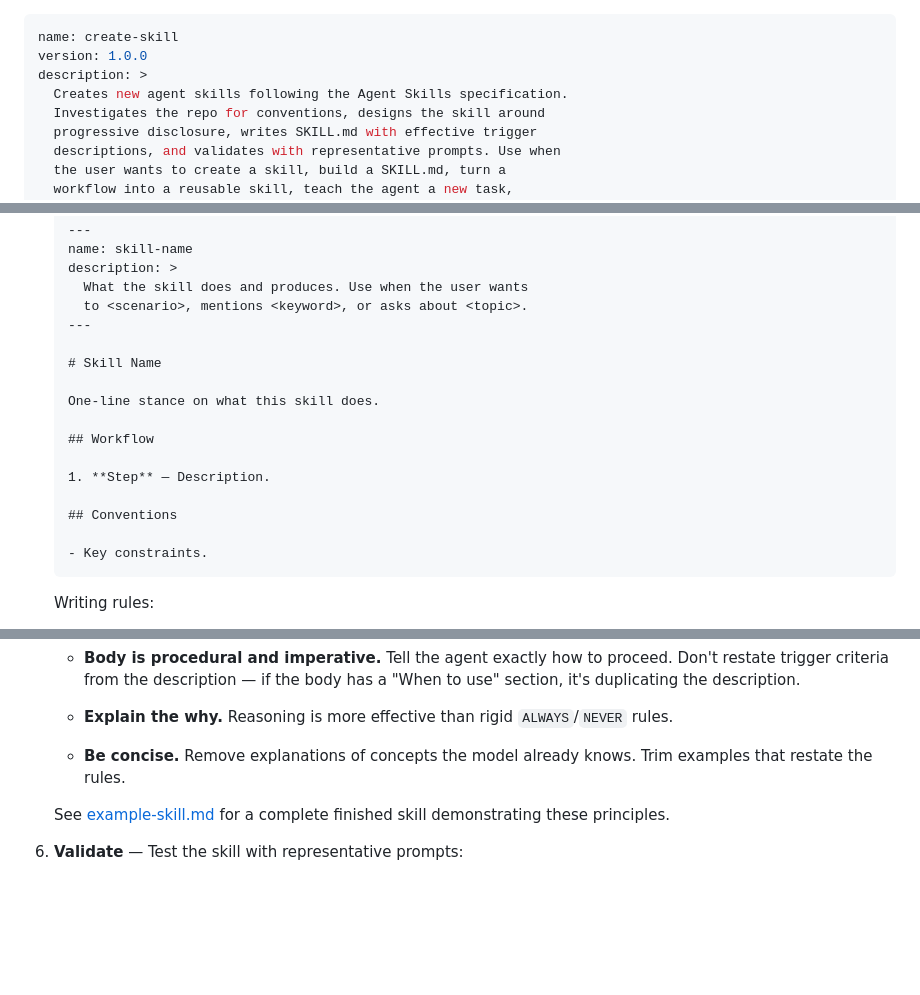
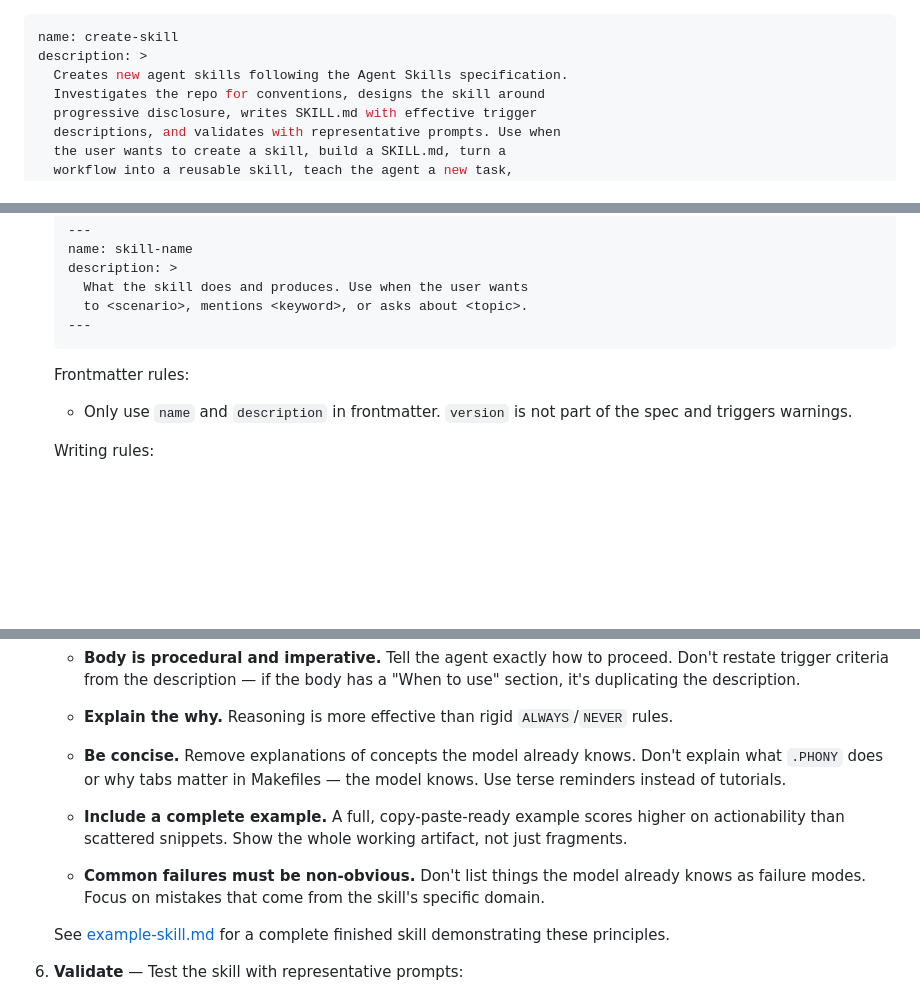
Before and after one commit to tovrleaf/openkata, a Markdown page: skills/create-skill/SKILL.md, 3 parts joined by grey strips. GitHub-like rendering; blank space fills up the shorter version.

````diff
--- a/skills/create-skill/SKILL.md
+++ b/skills/create-skill/SKILL.md
@@ -1,6 +1,5 @@
 ---
 name: create-skill
-version: 1.0.0
 description: >
   Creates new agent skills following the Agent Skills specification.
   Investigates the repo for conventions, designs the skill around
@@ -79,19 +78,11 @@ frontmatter and markdown instructions.
      What the skill does and produces. Use when the user wants
      to <scenario>, mentions <keyword>, or asks about <topic>.
    ---
+   ```
 
-   # Skill Name
-
-   One-line stance on what this skill does.
-
-   ## Workflow
-
-   1. **Step** — Description.
-
-   ## Conventions
-
-   - Key constraints.
-   ```
+   Frontmatter rules:
+   - Only use `name` and `description` in frontmatter.
+     `version` is not part of the spec and triggers warnings.
 
    Writing rules:
    - **Description optimizes activation, not teaching.** State
@@ -115,7 +106,16 @@ frontmatter and markdown instructions.
    - **Explain the why.** Reasoning is more effective than rigid
      `ALWAYS`/`NEVER` rules.
    - **Be concise.** Remove explanations of concepts the model
-     already knows. Trim examples that restate the rules.
+     already knows. Don't explain what `.PHONY` does or why
+     tabs matter in Makefiles — the model knows. Use terse
+     reminders instead of tutorials.
+   - **Include a complete example.** A full, copy-paste-ready
+     example scores higher on actionability than scattered
+     snippets. Show the whole working artifact, not just
+     fragments.
+   - **Common failures must be non-obvious.** Don't list things
+     the model already knows as failure modes. Focus on
+     mistakes that come from the skill's specific domain.
 
    See [example-skill.md](references/example-skill.md) for a
    complete finished skill demonstrating these principles.
````
Also changed, not shown: skills/makefile-conventions/SKILL.md (+90 -49 lines).
